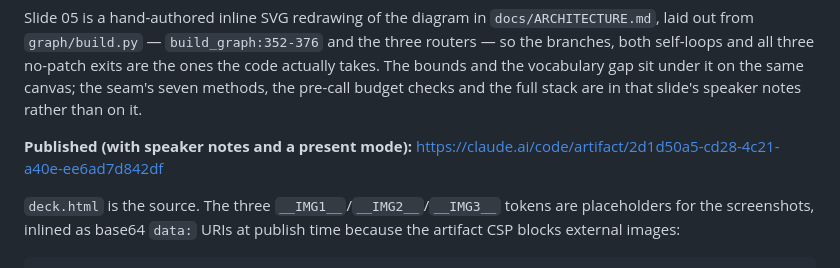
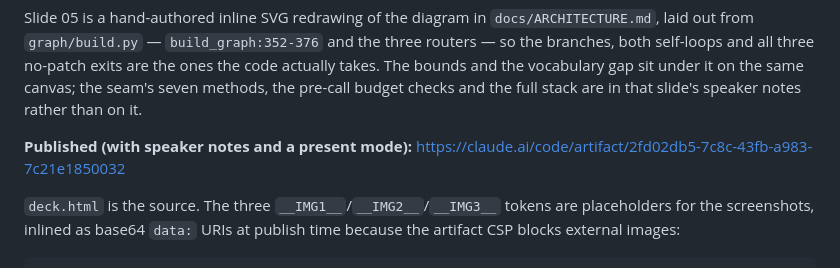
Before and after one commit to phuchd210406/BuckyAgent, a Markdown page: docs/deck/README.md, the part around the change. Drawn GitHub-style.

Commit message:
docs(deck): point at the ten-slide deck, not the eleven-slide one
The published link in this README was captured before 941a028 ("back to ten
slides"), so it still served the eleven-slide deck -- the one with the graph on
its own canvas instead of merged into 05. Anyone following the README to
rehearse was rehearsing a running order SPEECH.md no longer walks.

deck.html itself needed no change; it has been ten slides since that commit.
Only the link was stale. Republished the current file and repointed here.

The old artifact belongs to another account and could not be updated in place,
so this is a new URL rather than the same one refreshed.

Co-Authored-By: Claude Opus 5 <noreply@anthropic.com>
Claude-Session: https://claude.ai/code/session_01VBrsVMs8bg2Jr8o6mWj4kA

```diff
--- a/docs/deck/README.md
+++ b/docs/deck/README.md
@@ -17,7 +17,7 @@ sit under it on the same canvas; the seam's seven methods, the pre-call budget
 checks and the full stack are in that slide's speaker notes rather than on it.
 
 **Published (with speaker notes and a present mode):**
-https://claude.ai/code/artifact/2d1d50a5-cd28-4c21-a40e-ee6ad7d842df
+https://claude.ai/code/artifact/2fd02db5-7c8c-43fb-a983-7c21e1850032
 
 `deck.html` is the source. The three `__IMG1__`/`__IMG2__`/`__IMG3__` tokens are
 placeholders for the screenshots, inlined as base64 `data:` URIs at publish time
```
